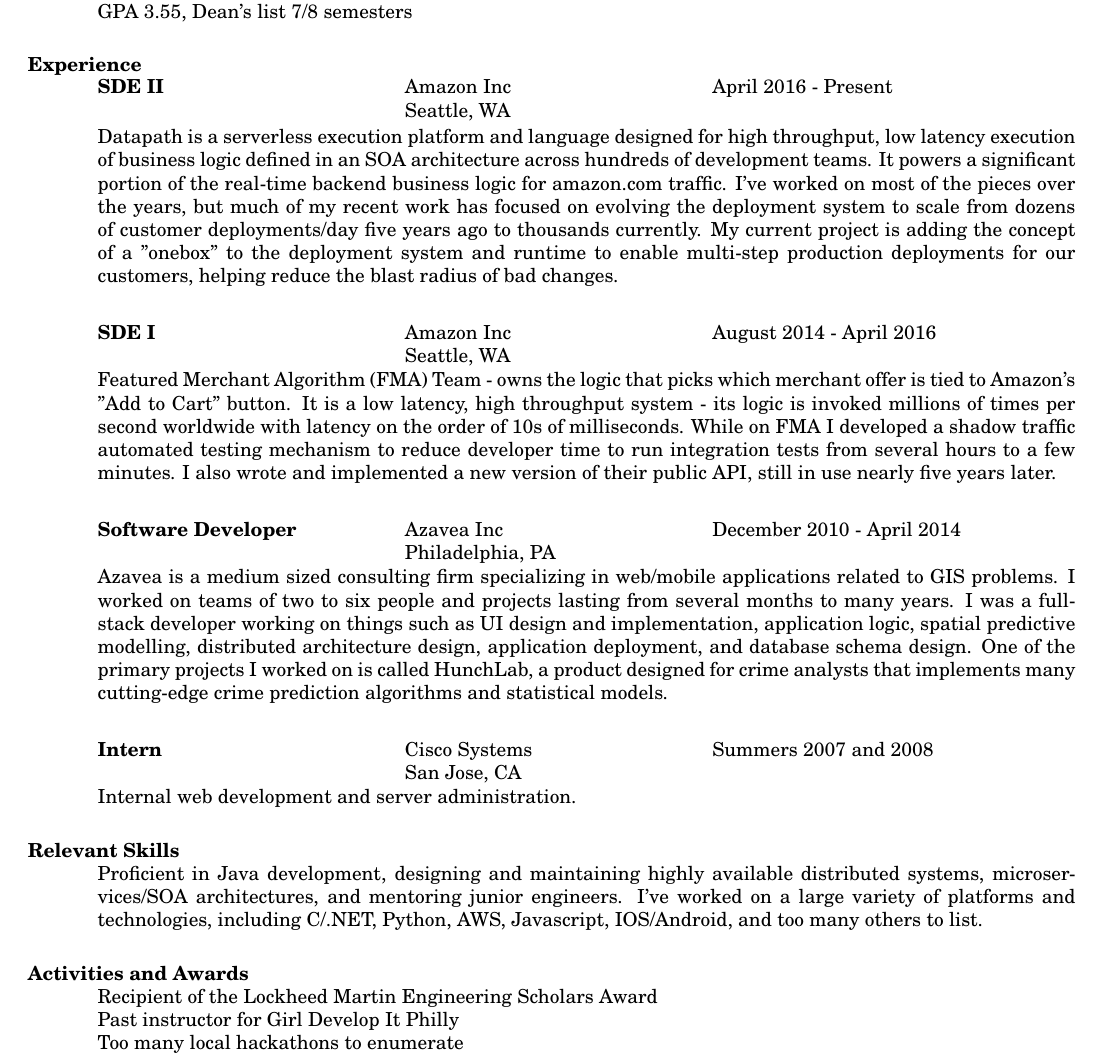
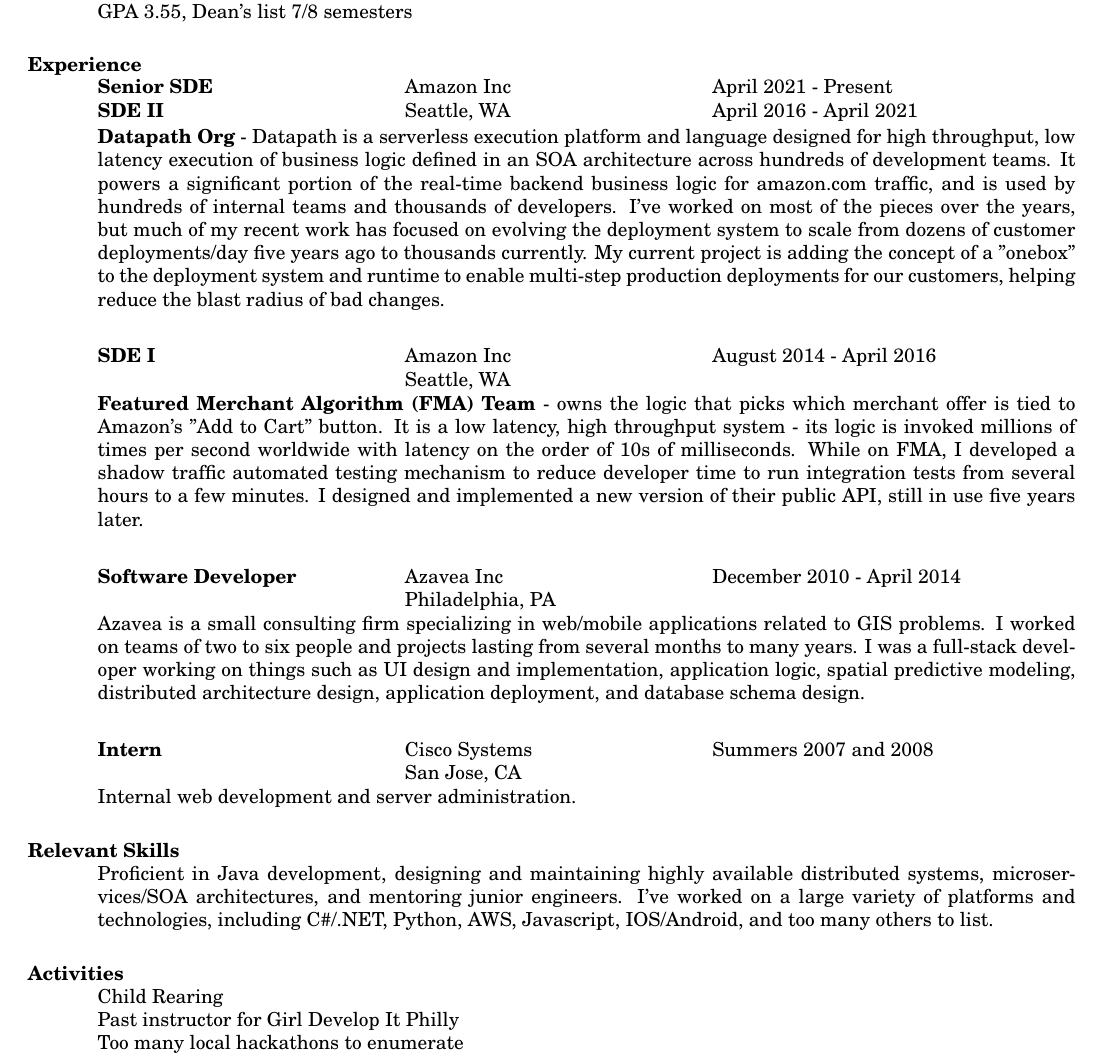
Before and after one commit to bhuber/resume, a LaTeX CV (latex/bennet_huber_resume.tex): part of the page, cut so that both start at the same text. Compiled offline with pdfLaTeX.

Commit message:
2021 Senior SDE update

```diff
--- a/latex/bennet_huber_resume.tex
+++ b/latex/bennet_huber_resume.tex
@@ -31,32 +31,29 @@
    \vspace{-0.1in}
    \begin{tabbing}%
    \hspace{2.2in}\= \hspace{2.2in}\= \kill % set up two tab positions
-   {\bf SDE II}  \> Amazon Inc\> April 2016 - Present\\
-                          \> Seattle, WA
+   {\bf Senior SDE}  \> Amazon Inc\> April 2021 - Present\\
+   {\bf SDE II}          \> Seattle, WA \> April 2016 - April 2021
    \end{tabbing}\vspace{-17pt}
-   Datapath is a serverless execution platform and language designed for high throughput, low latency execution of business logic defined in an SOA architecture across hundreds of development teams.  It powers a significant portion of the real-time backend business logic for amazon.com traffic.  I've worked on most of the pieces over the years, but much of my recent work has focused on evolving the deployment system to scale from dozens of customer deployments/day five years ago to thousands currently.  My current project is adding the concept of a "onebox" to the deployment system and runtime to enable multi-step production deployments for our customers, helping reduce the blast radius of bad changes.
+   {\bf Datapath Org} - Datapath is a serverless execution platform and language designed for high throughput, low latency execution of business logic defined in an SOA architecture across hundreds of development teams.  It powers a significant portion of the real-time backend business logic for amazon.com traffic, and is used by hundreds of internal teams and thousands of developers.  I've worked on most of the pieces over the years, but much of my recent work has focused on evolving the deployment system to scale from dozens of customer deployments/day five years ago to thousands currently.  My current project is adding the concept of a "onebox" to the deployment system and runtime to enable multi-step production deployments for our customers, helping reduce the blast radius of bad changes.
    \begin{tabbing}%
    \hspace{2.2in}\= \hspace{2.2in}\= \kill % set up two tab positions
    {\bf SDE I}  \> Amazon Inc\> August 2014 - April 2016\\
                           \> Seattle, WA
    \end{tabbing}\vspace{-17pt}
-   Featured Merchant Algorithm (FMA) Team - owns the logic that picks which merchant offer is tied to Amazon's "Add to Cart" button. It is a low latency, high throughput system - its logic is invoked millions of times per second worldwide with latency on the order of 10s of milliseconds.  While on FMA I developed a shadow traffic automated testing mechanism to reduce developer time to run integration tests from several hours to a few minutes.  I also wrote and implemented a new version of their public API, still in use nearly five years later.
+   {\bf Featured Merchant Algorithm (FMA) Team} - owns the logic that picks which merchant offer is tied to Amazon's "Add to Cart" button. It is a low latency, high throughput system - its logic is invoked millions of times per second worldwide with latency on the order of 10s of milliseconds.  While on FMA, I developed a shadow traffic automated testing mechanism to reduce developer time to run integration tests from several hours to a few minutes.  I designed and implemented a new version of their public API, still in use five years later.
    \begin{tabbing}
    \hspace{2.2in}\= \hspace{2.2in}\= \kill % set up two tab positions
    % \hspace{2.3in}\= \hspace{2.6in}\= \kill % set up two tab positions
     {\bf Software Developer} \>Azavea Inc     \>December 2010 - April 2014\\
                              \>Philadelphia, PA
    \end{tabbing}\vspace{-17pt}      % suppress blank line after tabbing
-   Azavea is a medium sized consulting firm specializing in web/mobile
+   Azavea is a small consulting firm specializing in web/mobile
    applications related to GIS problems.  I worked
    on teams of two to six people and projects lasting from
    several months to many years.  I was a full-stack developer working on
    things such as UI design and implementation, application logic, spatial
-   predictive modelling, distributed architecture design, application
-   deployment, and database schema design.  One of the primary projects I
-   worked on is called HunchLab, a product designed for crime analysts that
-   implements many cutting-edge crime prediction algorithms and statistical
-   models.
+   predictive modeling, distributed architecture design, application
+   deployment, and database schema design.
    \begin{tabbing}%
    \hspace{2.2in}\= \hspace{2.2in}\= \kill % set up two tab positions
    {\bf Intern}  \> Cisco Systems\> Summers 2007 and 2008\\
@@ -66,10 +63,10 @@
 
 
 \section{Relevant Skills}
-Proficient in Java development, designing and maintaining highly available distributed systems, microservices/SOA architectures, and mentoring junior engineers.  I've worked on a large variety of platforms and technologies, including C#/.NET, Python, AWS, Javascript, IOS/Android, and too many others to list.
+Proficient in Java development, designing and maintaining highly available distributed systems, microservices/SOA architectures, and mentoring junior engineers.  I've worked on a large variety of platforms and technologies, including C\#/.NET, Python, AWS, Javascript, IOS/Android, and too many others to list.
 
-\section{Activities and Awards}
-    Recipient of the Lockheed Martin Engineering Scholars Award\\
+\section{Activities}
+    Child Rearing\\
     Past instructor for Girl Develop It Philly\\
     Too many local hackathons to enumerate\\
     Bicycled across America, Summer 2009
```
